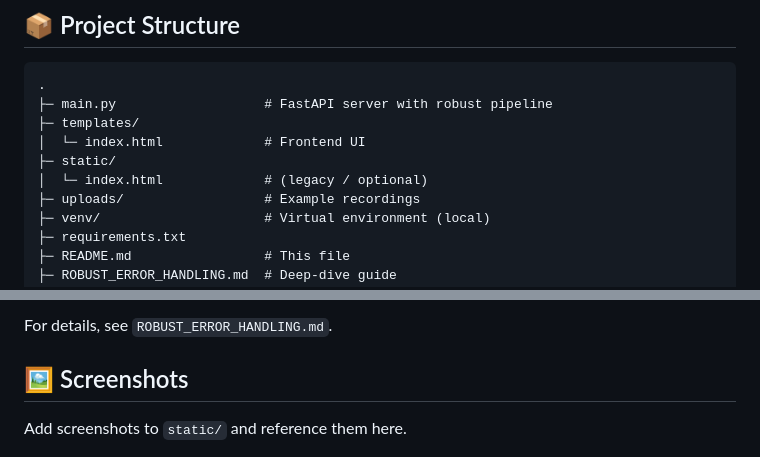
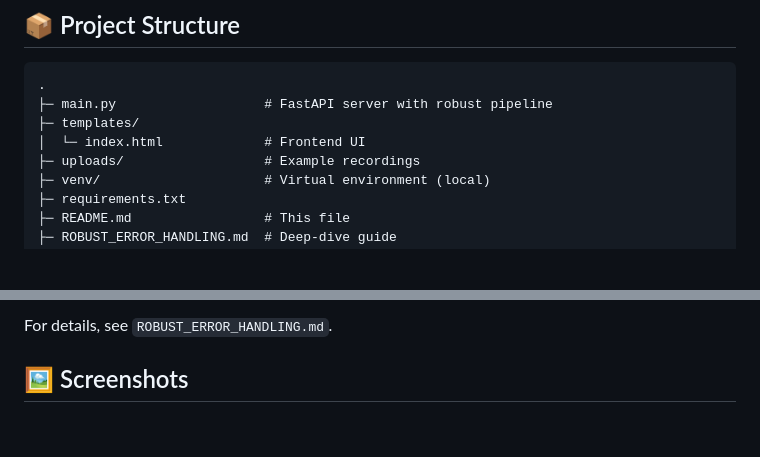
Before and after one commit to shravya1125/AI-Pirate-Assistant, a Markdown page: README.md, 2 parts joined by grey strips. Rendered like a GitHub page; blank space fills up the shorter version.

```diff
--- a/README.md
+++ b/README.md
@@ -40,8 +40,6 @@ Browser (MediaRecorder) → /agent/chat/{session_id}
 ├─ main.py                   # FastAPI server with robust pipeline
 ├─ templates/
 │  └─ index.html             # Frontend UI
-├─ static/
-│  └─ index.html             # (legacy / optional)
 ├─ uploads/                  # Example recordings
 ├─ venv/                     # Virtual environment (local)
 ├─ requirements.txt
@@ -136,5 +134,4 @@ curl -X POST http://127.0.0.1:8000/agent/chat/test-session \
 For details, see `ROBUST_ERROR_HANDLING.md`.
 
 ## 🖼️ Screenshots
-Add screenshots to `static/` and reference them here.
 
```
Also changed, not shown: other parts of README.md (+3 -3 lines).
